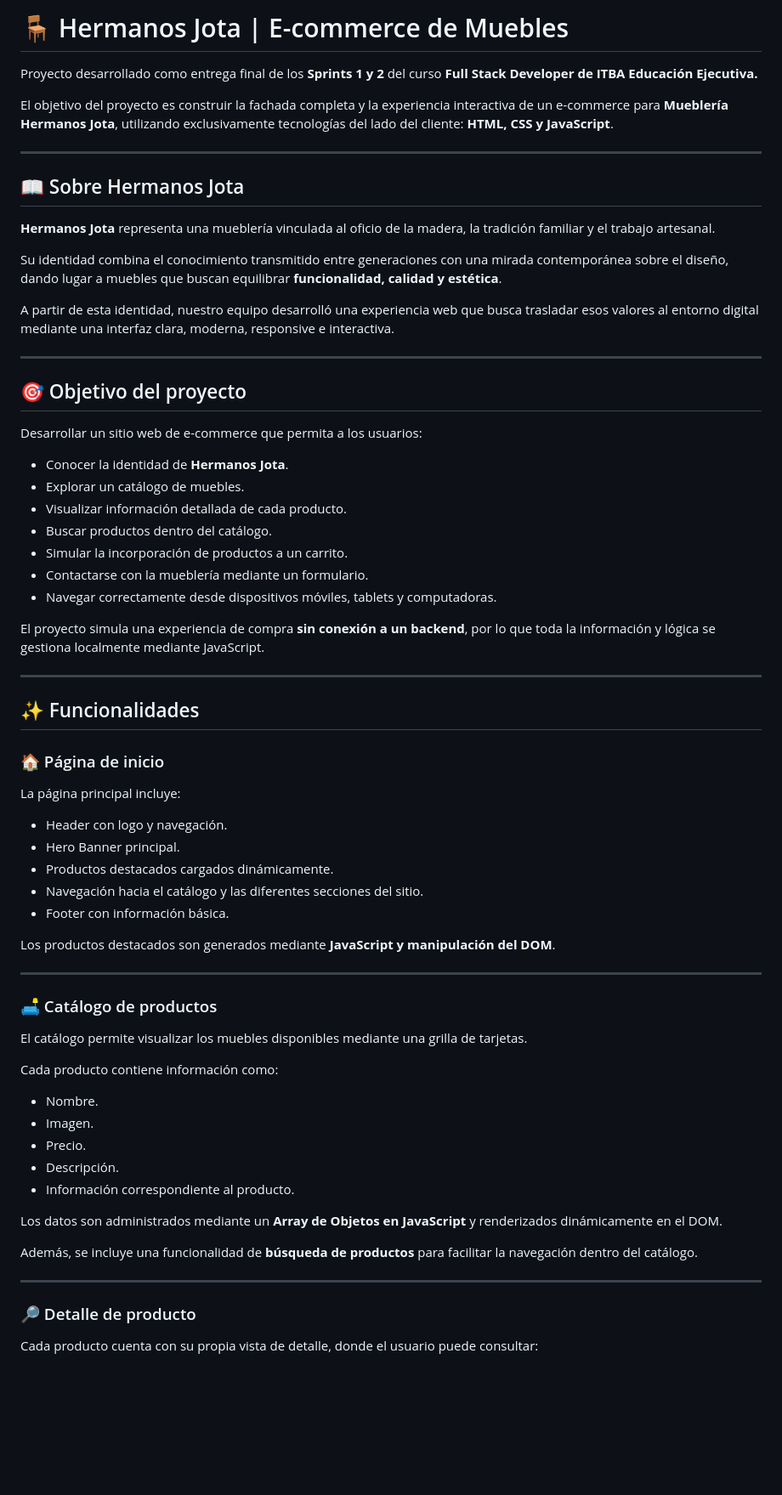
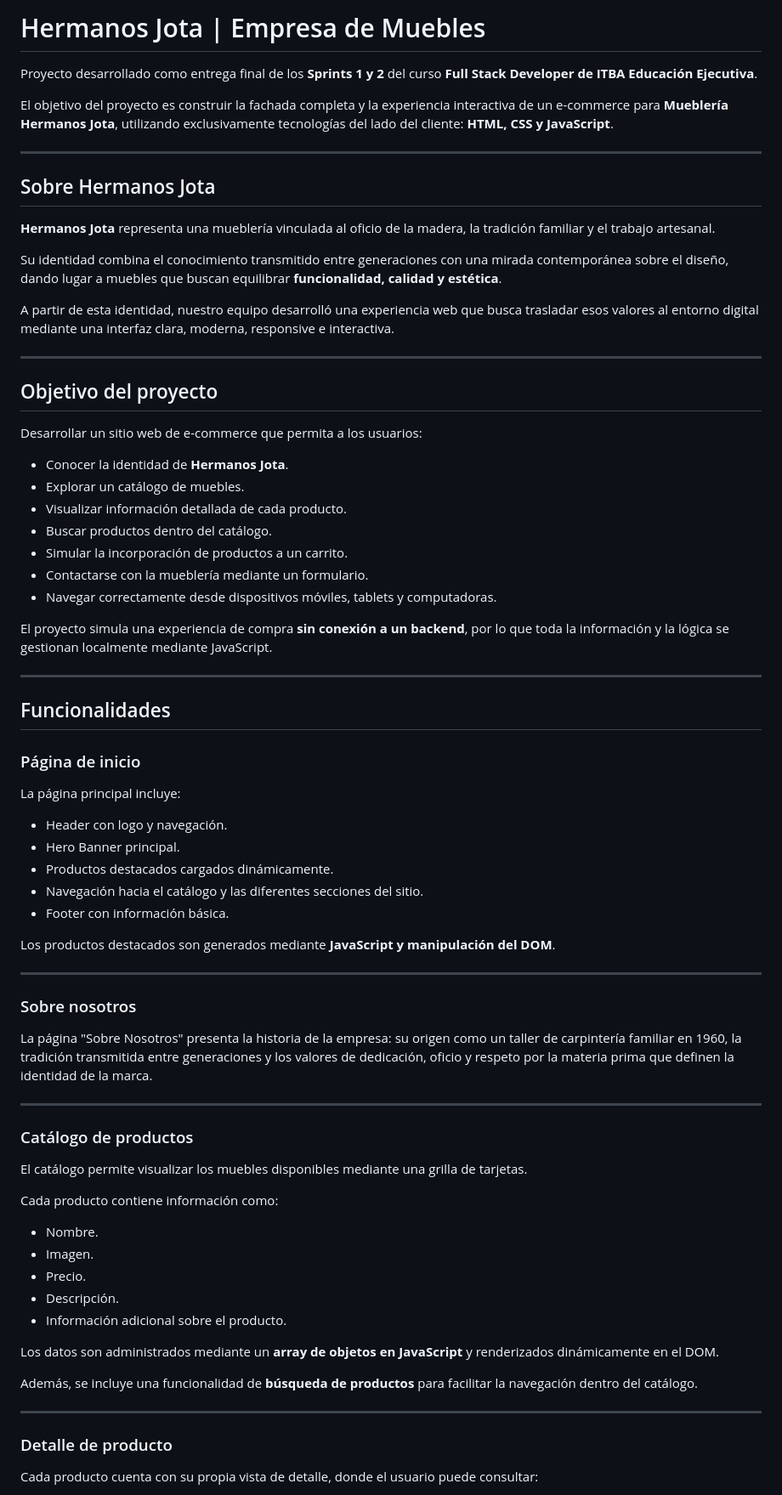
Before and after one commit to Maxidevv/full-stack-developers-grupo-10, a Markdown page: README.md, the part around one of its changes. Shown at 85% size. GitHub-like rendering; blank space fills up the shorter version.

```diff
--- a/README.md
+++ b/README.md
@@ -1,12 +1,12 @@
-# 🪑 Hermanos Jota | E-commerce de Muebles
+# Hermanos Jota | Empresa de Muebles
 
-Proyecto desarrollado como entrega final de los **Sprints 1 y 2** del curso **Full Stack Developer de ITBA Educación Ejecutiva.**
+Proyecto desarrollado como entrega final de los **Sprints 1 y 2** del curso **Full Stack Developer de ITBA Educación Ejecutiva**.
 
 El objetivo del proyecto es construir la fachada completa y la experiencia interactiva de un e-commerce para **Mueblería Hermanos Jota**, utilizando exclusivamente tecnologías del lado del cliente: **HTML, CSS y JavaScript**.
 
 ---
 
-## 📖 Sobre Hermanos Jota
+## Sobre Hermanos Jota
 
 **Hermanos Jota** representa una mueblería vinculada al oficio de la madera, la tradición familiar y el trabajo artesanal.
 
@@ -16,7 +16,7 @@ A partir de esta identidad, nuestro equipo desarrolló una experiencia web que b
 
 ---
 
-## 🎯 Objetivo del proyecto
+## Objetivo del proyecto
 
 Desarrollar un sitio web de e-commerce que permita a los usuarios:
 
@@ -28,13 +28,13 @@ Desarrollar un sitio web de e-commerce que permita a los usuarios:
 - Contactarse con la mueblería mediante un formulario.
 - Navegar correctamente desde dispositivos móviles, tablets y computadoras.
 
-El proyecto simula una experiencia de compra **sin conexión a un backend**, por lo que toda la información y lógica se gestiona localmente mediante JavaScript.
+El proyecto simula una experiencia de compra **sin conexión a un backend**, por lo que toda la información y la lógica se gestionan localmente mediante JavaScript.
 
 ---
 
-## ✨ Funcionalidades
+## Funcionalidades
 
-### 🏠 Página de inicio
+### Página de inicio
 
 La página principal incluye:
 
@@ -48,7 +48,13 @@ Los productos destacados son generados mediante **JavaScript y manipulación del
 
 ---
 
-### 🛋️ Catálogo de productos
+### Sobre nosotros
+
+La página "Sobre Nosotros" presenta la historia de la empresa: su origen como un taller de carpintería familiar en 1960, la tradición transmitida entre generaciones y los valores de dedicación, oficio y respeto por la materia prima que definen la identidad de la marca.
+
+---
+
+### Catálogo de productos
 
 El catálogo permite visualizar los muebles disponibles mediante una grilla de tarjetas.
 
@@ -58,15 +64,15 @@ Cada producto contiene información como:
 - Imagen.
 - Precio.
 - Descripción.
-- Información correspondiente al producto.
+- Información adicional sobre el producto.
 
-Los datos son administrados mediante un **Array de Objetos en JavaScript** y renderizados dinámicamente en el DOM.
+Los datos son administrados mediante un **array de objetos en JavaScript** y renderizados dinámicamente en el DOM.
 
 Además, se incluye una funcionalidad de **búsqueda de productos** para facilitar la navegación dentro del catálogo.
 
 ---
 
-### 🔎 Detalle de producto
+### Detalle de producto
 
 Cada producto cuenta con su propia vista de detalle, donde el usuario puede consultar:
 
```
Also changed, not shown: other parts of README.md (+70 -33 lines).
